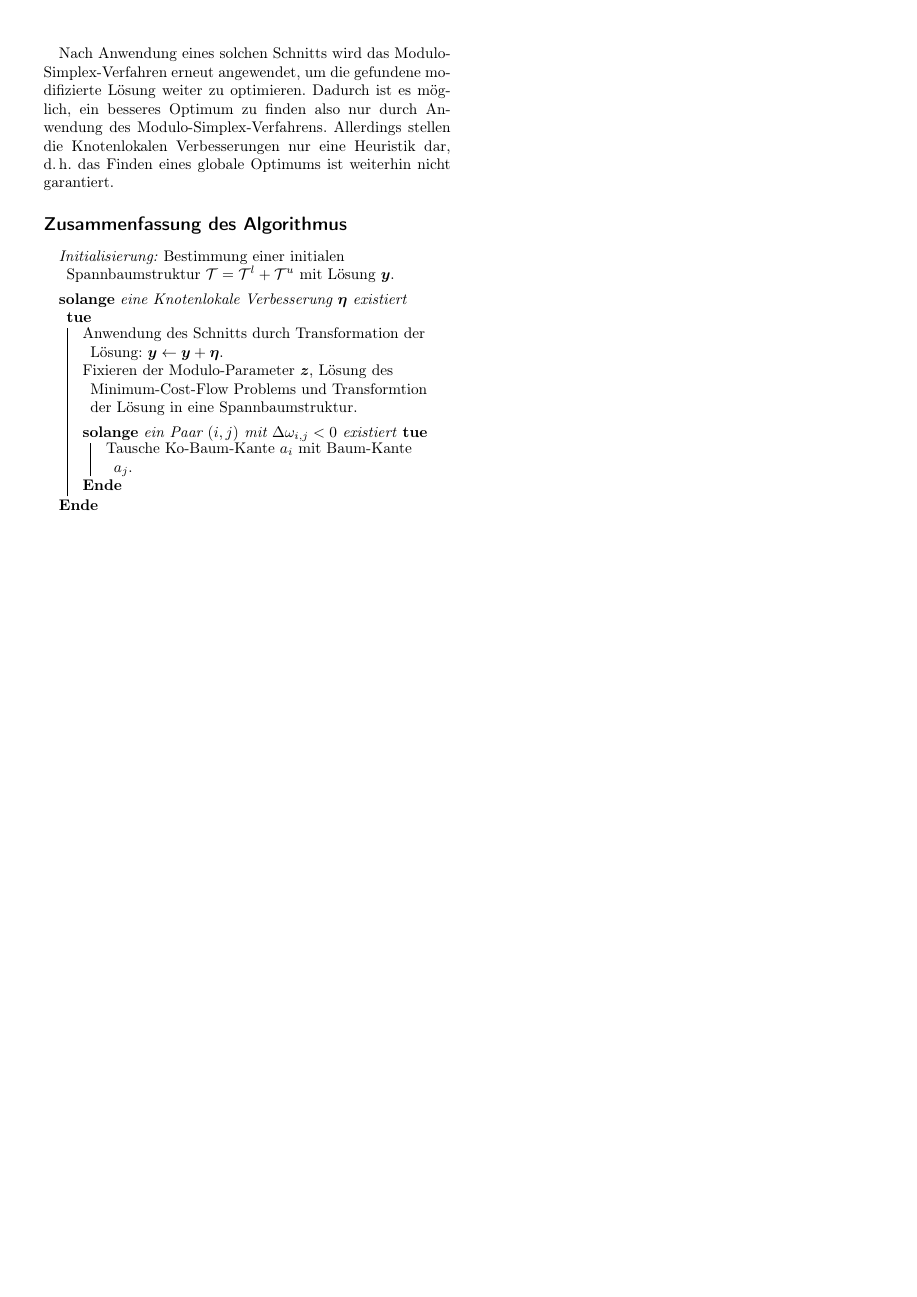
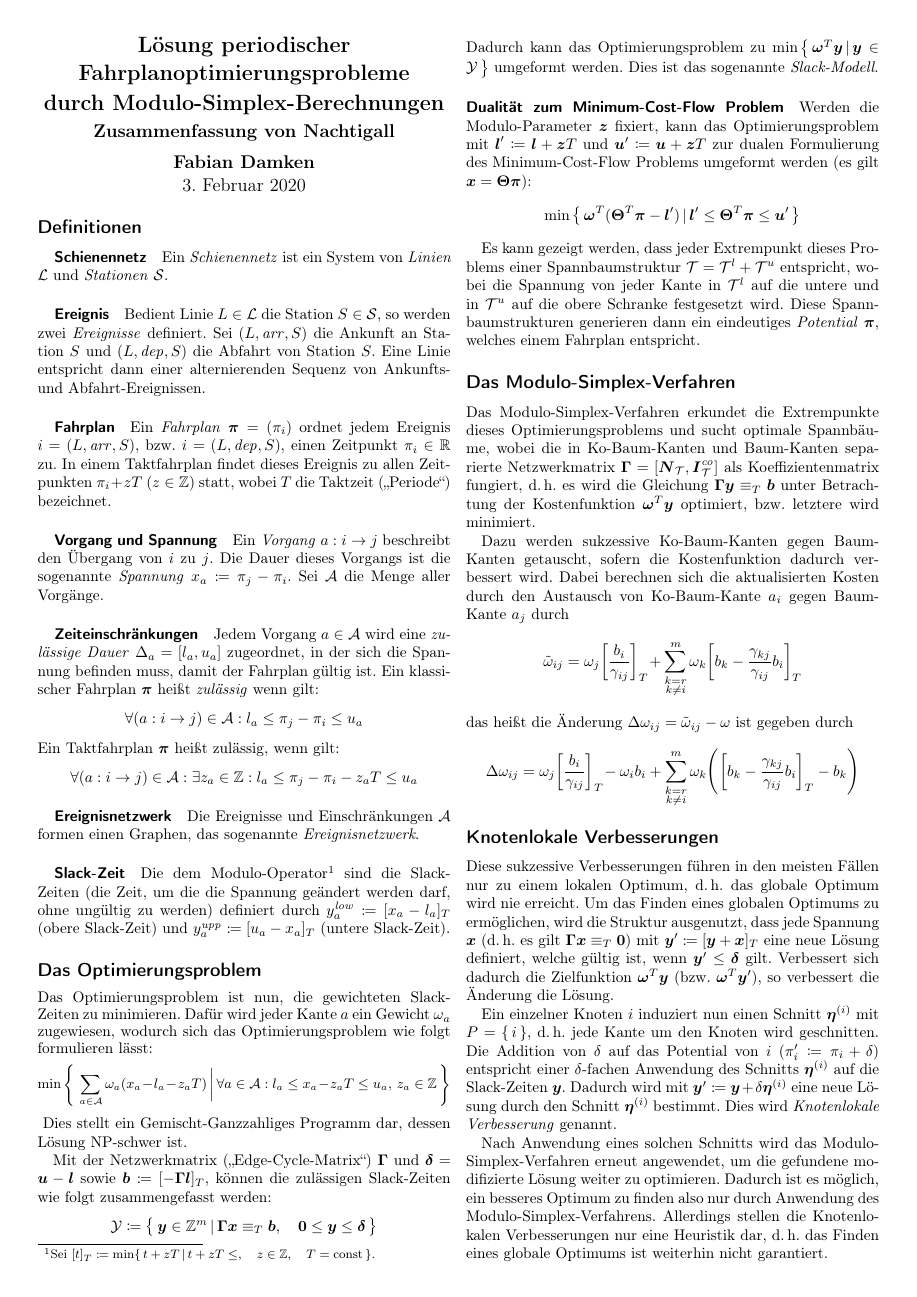
Before and after one commit to fdamken/algorithmic-timetable-modeling, a LaTeX document (handout/handout.tex): page 2 of 2 before the commit and the whole page after it. Compiled offline with pdfLaTeX.

Commit message:
txs auto checkin

```diff
--- a/handout/handout.tex
+++ b/handout/handout.tex
@@ -1,7 +1,7 @@
 \documentclass[a4paper, 10pt, twocolumn]{scrartcl}
 
 % Generale page style.
-\usepackage[margin = 1cm]{geometry}
+\usepackage[margin = 0.86cm]{geometry}
 
 % Core packages.
 \usepackage[ngerman]{babel}
@@ -162,22 +158,4 @@
 
 		Nach Anwendung eines solchen Schnitts wird das Modulo-Simplex-Verfahren erneut angewendet, um die gefundene modifizierte Lösung weiter zu optimieren. Dadurch ist es möglich, ein besseres Optimum zu finden also nur durch Anwendung des Modulo-Simplex-Verfahrens. Allerdings stellen die Knotenlokalen Verbesserungen nur eine Heuristik dar, \dh das Finden eines globale Optimums ist weiterhin nicht garantiert.
 	% end
-
-	\subsection*{Zusammenfassung des Algorithmus}
-		\begin{algorithm}[H]
-			\textit{Initialisierung:} Bestimmung einer initialen Spannbaumstruktur \( \mathcal{T} = \mathcal{T}^l + \mathcal{T}^u \) mit Lösung \( \vec{y} \).
-
-			\BlankLine
-			\While{eine Knotenlokale Verbesserung \(\vec{\eta}\) existiert}{
-				Anwendung des Schnitts durch Transformation der Lösung: \( \vec{y} \gets \vec{y} + \vec{\eta} \).
-
-				Fixieren der Modulo-Parameter \(\vec{z}\), Lösung des Minimum-Cost-Flow Problems und Transformtion der Lösung in eine Spannbaumstruktur.
-
-				\BlankLine
-				\While{ein Paar \( (i, j) \) mit \( \Delta\omega_{i,j} < 0 \) existiert}{
-					Tausche Ko-Baum-Kante \( a_i \) mit Baum-Kante \( a_j \).
-				}
-			}
-		\end{algorithm}
-	% end
 \end{document}
```
Also changed, not shown: handout/handout.tex (4 more changed lines).
